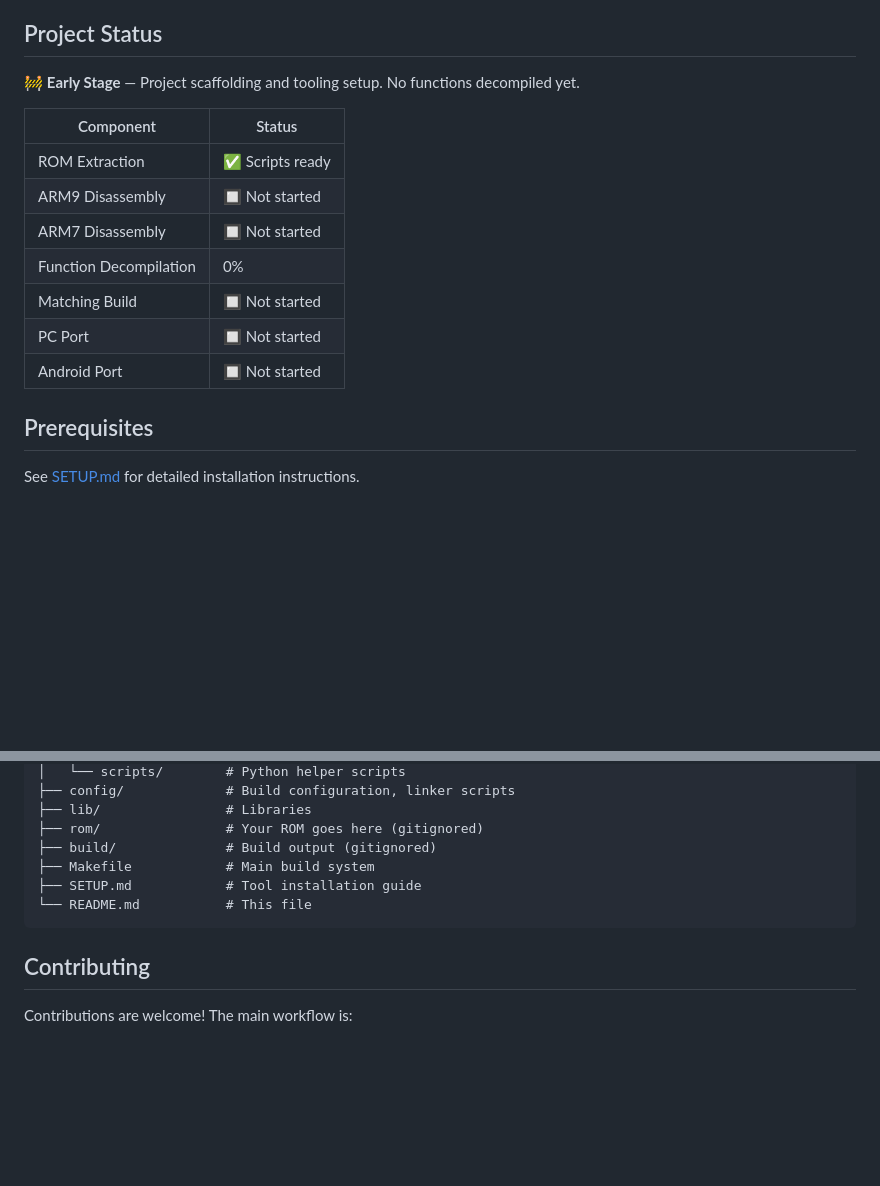
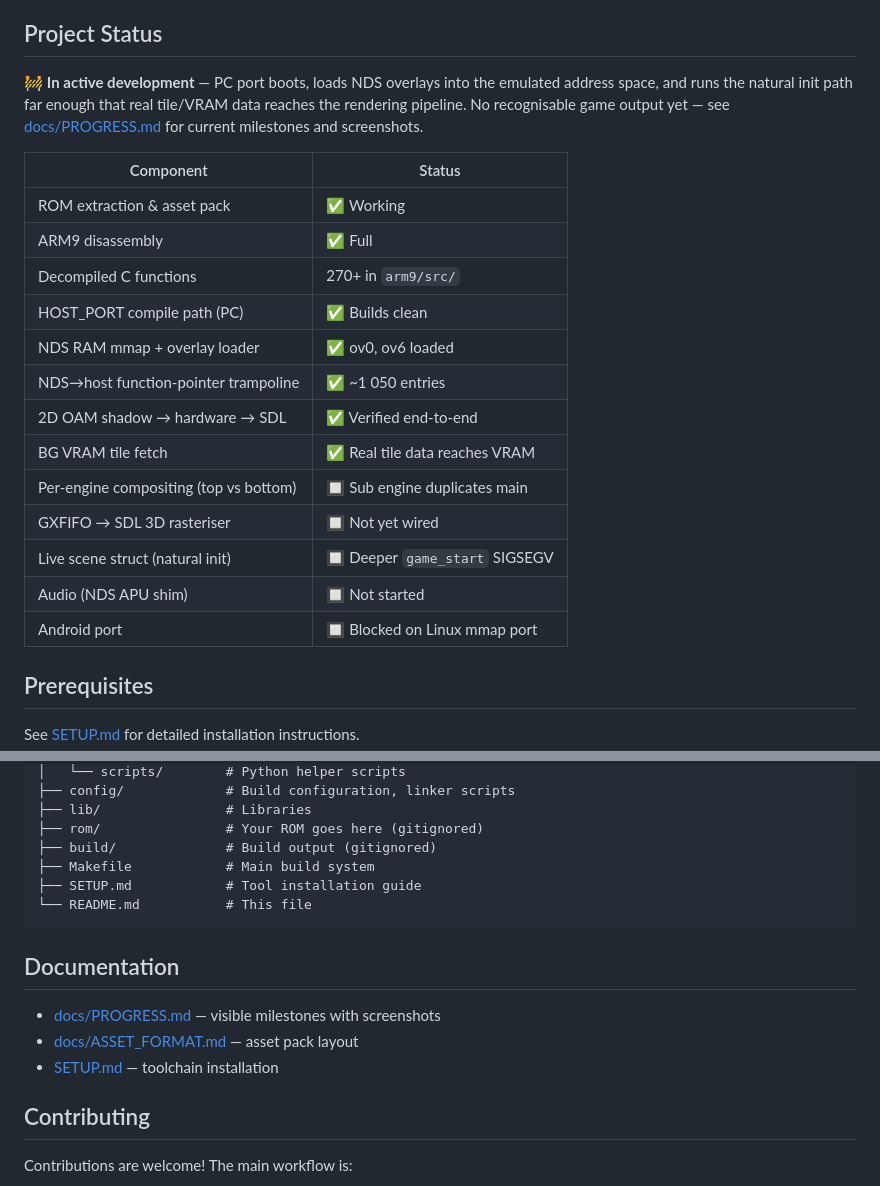
Before and after one commit to CT4nk3r/partners-in-time-decomp, a Markdown page: README.md, 2 parts joined by grey strips. Rendered like a GitHub page; blank space fills up the shorter version.

````diff
--- a/README.md
+++ b/README.md
@@ -16,17 +16,27 @@ The goal of this project is to produce a fully matching decompilation of the gam
 
 ## Project Status
 
-🚧 **Early Stage** — Project scaffolding and tooling setup. No functions decompiled yet.
+🚧 **In active development** — PC port boots, loads NDS overlays into the
+emulated address space, and runs the natural init path far enough that
+real tile/VRAM data reaches the rendering pipeline. No recognisable game
+output yet — see [docs/PROGRESS.md](docs/PROGRESS.md) for current
+milestones and screenshots.
 
-| Component | Status |
-|-----------|--------|
-| ROM Extraction | ✅ Scripts ready |
-| ARM9 Disassembly | 🔲 Not started |
-| ARM7 Disassembly | 🔲 Not started |
-| Function Decompilation | 0% |
-| Matching Build | 🔲 Not started |
-| PC Port | 🔲 Not started |
-| Android Port | 🔲 Not started |
+| Component                              | Status |
+|----------------------------------------|--------|
+| ROM extraction & asset pack            | ✅ Working |
+| ARM9 disassembly                       | ✅ Full |
+| Decompiled C functions                 | 270+ in `arm9/src/` |
+| HOST_PORT compile path (PC)            | ✅ Builds clean |
+| NDS RAM mmap + overlay loader          | ✅ ov0, ov6 loaded |
+| NDS→host function-pointer trampoline   | ✅ ~1 050 entries |
+| 2D OAM shadow → hardware → SDL         | ✅ Verified end-to-end |
+| BG VRAM tile fetch                     | ✅ Real tile data reaches VRAM |
+| Per-engine compositing (top vs bottom) | 🔲 Sub engine duplicates main |
+| GXFIFO → SDL 3D rasteriser             | 🔲 Not yet wired |
+| Live scene struct (natural init)       | 🔲 Deeper `game_start` SIGSEGV |
+| Audio (NDS APU shim)                   | 🔲 Not started |
+| Android port                           | 🔲 Blocked on Linux mmap port |
 
 ## Prerequisites
 
@@ -108,6 +118,12 @@ python tools/extract_assets.py roms/baserom.nds assets/mlpit.assets
 └── README.md           # This file
 ```
 
+## Documentation
+
+- [docs/PROGRESS.md](docs/PROGRESS.md) — visible milestones with screenshots
+- [docs/ASSET_FORMAT.md](docs/ASSET_FORMAT.md) — asset pack layout
+- [SETUP.md](SETUP.md) — toolchain installation
+
 ## Contributing
 
 Contributions are welcome! The main workflow is:
````
Also changed, not shown: docs/PROGRESS.md (added, +97 -0 lines), docs/progress/01_synthetic_oam_pipeline.png (added), docs/progress/02_vram_tile_data.png (added).
